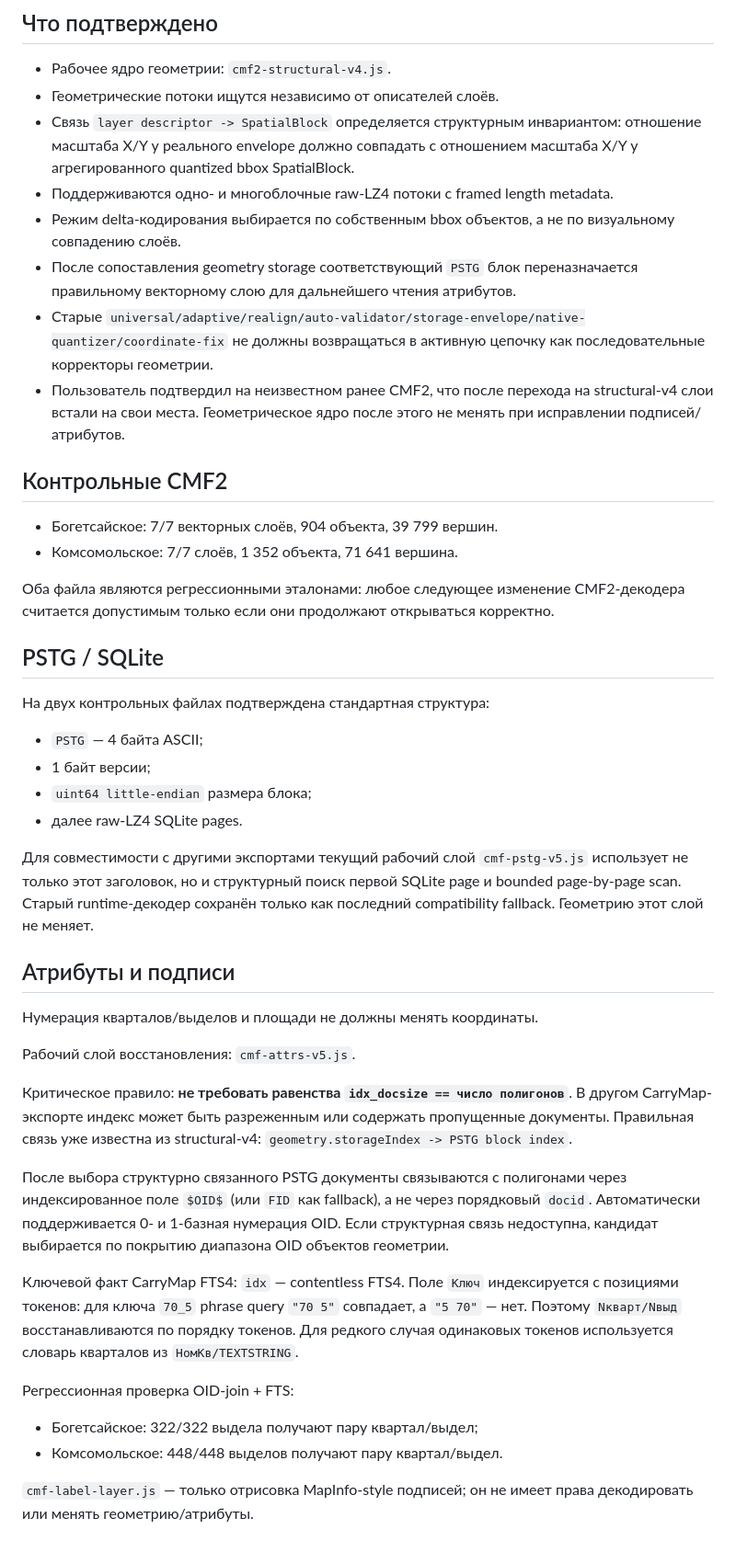
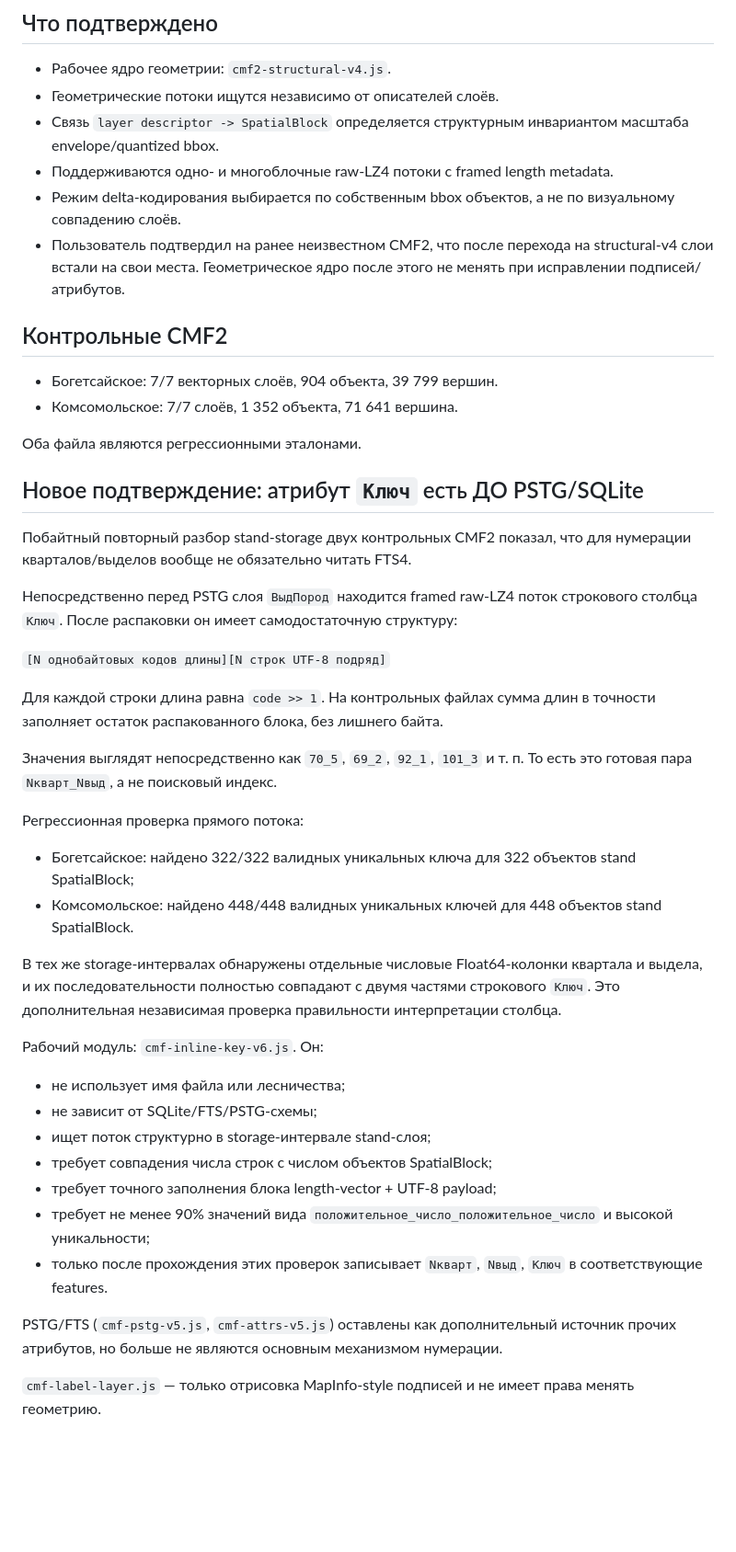
Before and after one commit to amantaev0990-code/solin-field, a Markdown page: CMF2_STRUCTURAL_V4_BASELINE.md, the part around the change. Shown at 92% size. Rendered like a GitHub page; blank space fills up the shorter version.

Commit message:
Record direct inline key-stream CMF2 discovery

```diff
--- a/CMF2_STRUCTURAL_V4_BASELINE.md
+++ b/CMF2_STRUCTURAL_V4_BASELINE.md
@@ -8,45 +8,45 @@
 
 - Рабочее ядро геометрии: `cmf2-structural-v4.js`.
 - Геометрические потоки ищутся независимо от описателей слоёв.
-- Связь `layer descriptor -> SpatialBlock` определяется структурным инвариантом: отношение масштаба X/Y у реального envelope должно совпадать с отношением масштаба X/Y у агрегированного quantized bbox SpatialBlock.
+- Связь `layer descriptor -> SpatialBlock` определяется структурным инвариантом масштаба envelope/quantized bbox.
 - Поддерживаются одно- и многоблочные raw-LZ4 потоки с framed length metadata.
 - Режим delta-кодирования выбирается по собственным bbox объектов, а не по визуальному совпадению слоёв.
-- После сопоставления geometry storage соответствующий `PSTG` блок переназначается правильному векторному слою для дальнейшего чтения атрибутов.
-- Старые `universal/adaptive/realign/auto-validator/storage-envelope/native-quantizer/coordinate-fix` не должны возвращаться в активную цепочку как последовательные корректоры геометрии.
-- Пользователь подтвердил на неизвестном ранее CMF2, что после перехода на structural-v4 слои встали на свои места. Геометрическое ядро после этого не менять при исправлении подписей/атрибутов.
+- Пользователь подтвердил на ранее неизвестном CMF2, что после перехода на structural-v4 слои встали на свои места. Геометрическое ядро после этого не менять при исправлении подписей/атрибутов.
 
 ## Контрольные CMF2
 
 - Богетсайское: 7/7 векторных слоёв, 904 объекта, 39 799 вершин.
 - Комсомольское: 7/7 слоёв, 1 352 объекта, 71 641 вершина.
 
-Оба файла являются регрессионными эталонами: любое следующее изменение CMF2-декодера считается допустимым только если они продолжают открываться корректно.
+Оба файла являются регрессионными эталонами.
 
-## PSTG / SQLite
+## Новое подтверждение: атрибут `Ключ` есть ДО PSTG/SQLite
 
-На двух контрольных файлах подтверждена стандартная структура:
+Побайтный повторный разбор stand-storage двух контрольных CMF2 показал, что для нумерации кварталов/выделов вообще не обязательно читать FTS4.
 
-- `PSTG` — 4 байта ASCII;
-- 1 байт версии;
-- `uint64 little-endian` размера блока;
-- далее raw-LZ4 SQLite pages.
+Непосредственно перед PSTG слоя `ВыдПород` находится framed raw-LZ4 поток строкового столбца `Ключ`. После распаковки он имеет самодостаточную структуру:
 
-Для совместимости с другими экспортами текущий рабочий слой `cmf-pstg-v5.js` использует не только этот заголовок, но и структурный поиск первой SQLite page и bounded page-by-page scan. Старый runtime-декодер сохранён только как последний compatibility fallback. Геометрию этот слой не меняет.
+`[N однобайтовых кодов длины][N строк UTF-8 подряд]`
 
-## Атрибуты и подписи
+Для каждой строки длина равна `code >> 1`. На контрольных файлах сумма длин в точности заполняет остаток распакованного блока, без лишнего байта.
 
-Нумерация кварталов/выделов и площади не должны менять координаты.
+Значения выглядят непосредственно как `70_5`, `69_2`, `92_1`, `101_3` и т. п. То есть это готовая пара `Nкварт_Nвыд`, а не поисковый индекс.
 
-Рабочий слой восстановления: `cmf-attrs-v5.js`.
+Регрессионная проверка прямого потока:
+- Богетсайское: найдено 322/322 валидных уникальных ключа для 322 объектов stand SpatialBlock;
+- Комсомольское: найдено 448/448 валидных уникальных ключей для 448 объектов stand SpatialBlock.
 
-Критическое правило: **не требовать равенства `idx_docsize == число полигонов`**. В другом CarryMap-экспорте индекс может быть разреженным или содержать пропущенные документы. Правильная связь уже известна из structural-v4: `geometry.storageIndex -> PSTG block index`.
+В тех же storage-интервалах обнаружены отдельные числовые Float64-колонки квартала и выдела, и их последовательности полностью совпадают с двумя частями строкового `Ключ`. Это дополнительная независимая проверка правильности интерпретации столбца.
 
-После выбора структурно связанного PSTG документы связываются с полигонами через индексированное поле `$OID$` (или `FID` как fallback), а не через порядковый `docid`. Автоматически поддерживается 0- и 1-базная нумерация OID. Если структурная связь недоступна, кандидат выбирается по покрытию диапазона OID объектов геометрии.
+Рабочий модуль: `cmf-inline-key-v6.js`. Он:
+- не использует имя файла или лесничества;
+- не зависит от SQLite/FTS/PSTG-схемы;
+- ищет поток структурно в storage-интервале stand-слоя;
+- требует совпадения числа строк с числом объектов SpatialBlock;
+- требует точного заполнения блока length-vector + UTF-8 payload;
+- требует не менее 90% значений вида `положительное_число_положительное_число` и высокой уникальности;
+- только после прохождения этих проверок записывает `Nкварт`, `Nвыд`, `Ключ` в соответствующие features.
 
-Ключевой факт CarryMap FTS4: `idx` — contentless FTS4. Поле `Ключ` индексируется с позициями токенов: для ключа `70_5` phrase query `"70 5"` совпадает, а `"5 70"` — нет. Поэтому `Nкварт/Nвыд` восстанавливаются по порядку токенов. Для редкого случая одинаковых токенов используется словарь кварталов из `НомКв/TEXTSTRING`.
+PSTG/FTS (`cmf-pstg-v5.js`, `cmf-attrs-v5.js`) оставлены как дополнительный источник прочих атрибутов, но больше не являются основным механизмом нумерации.
 
-Регрессионная проверка OID-join + FTS:
-- Богетсайское: 322/322 выдела получают пару квартал/выдел;
-- Комсомольское: 448/448 выделов получают пару квартал/выдел.
-
-`cmf-label-layer.js` — только отрисовка MapInfo-style подписей; он не имеет права декодировать или менять геометрию/атрибуты.
+`cmf-label-layer.js` — только отрисовка MapInfo-style подписей и не имеет права менять геометрию.
```
